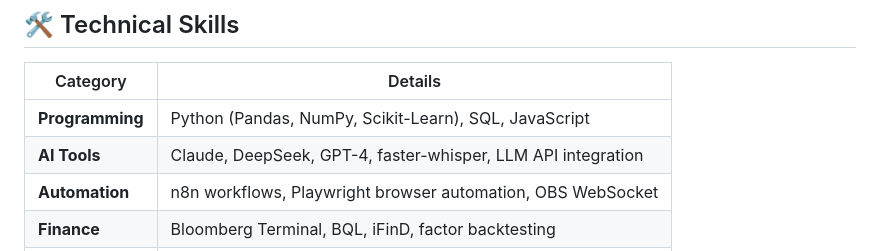
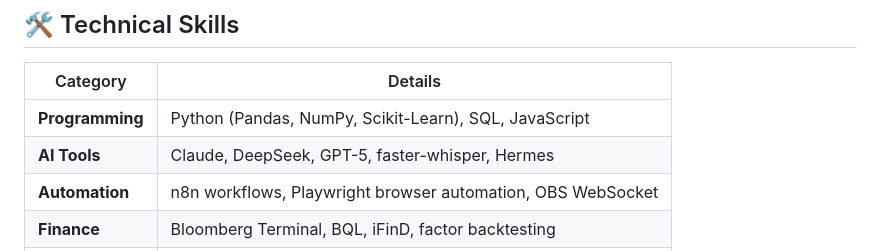
Before and after one commit to Leon-S-7211/Leon-S-7211, a Markdown page: README.md, the part around the change. Drawn GitHub-style.

```diff
--- a/README.md
+++ b/README.md
@@ -91,7 +91,7 @@ I don't just "use" AI — I build systems around it:
 | Category | Details |
 |----------|---------|
 | **Programming** | Python (Pandas, NumPy, Scikit-Learn), SQL, JavaScript |
-| **AI Tools** | Claude, DeepSeek, GPT-4, faster-whisper, LLM API integration |
+| **AI Tools** | Claude, DeepSeek, GPT-5, faster-whisper, Hermes |
 | **Automation** | n8n workflows, Playwright browser automation, OBS WebSocket |
 | **Finance** | Bloomberg Terminal, BQL, iFinD, factor backtesting |
 | **Data** | WOE/IV, logistic regression, feature engineering, AUC evaluation |
```
